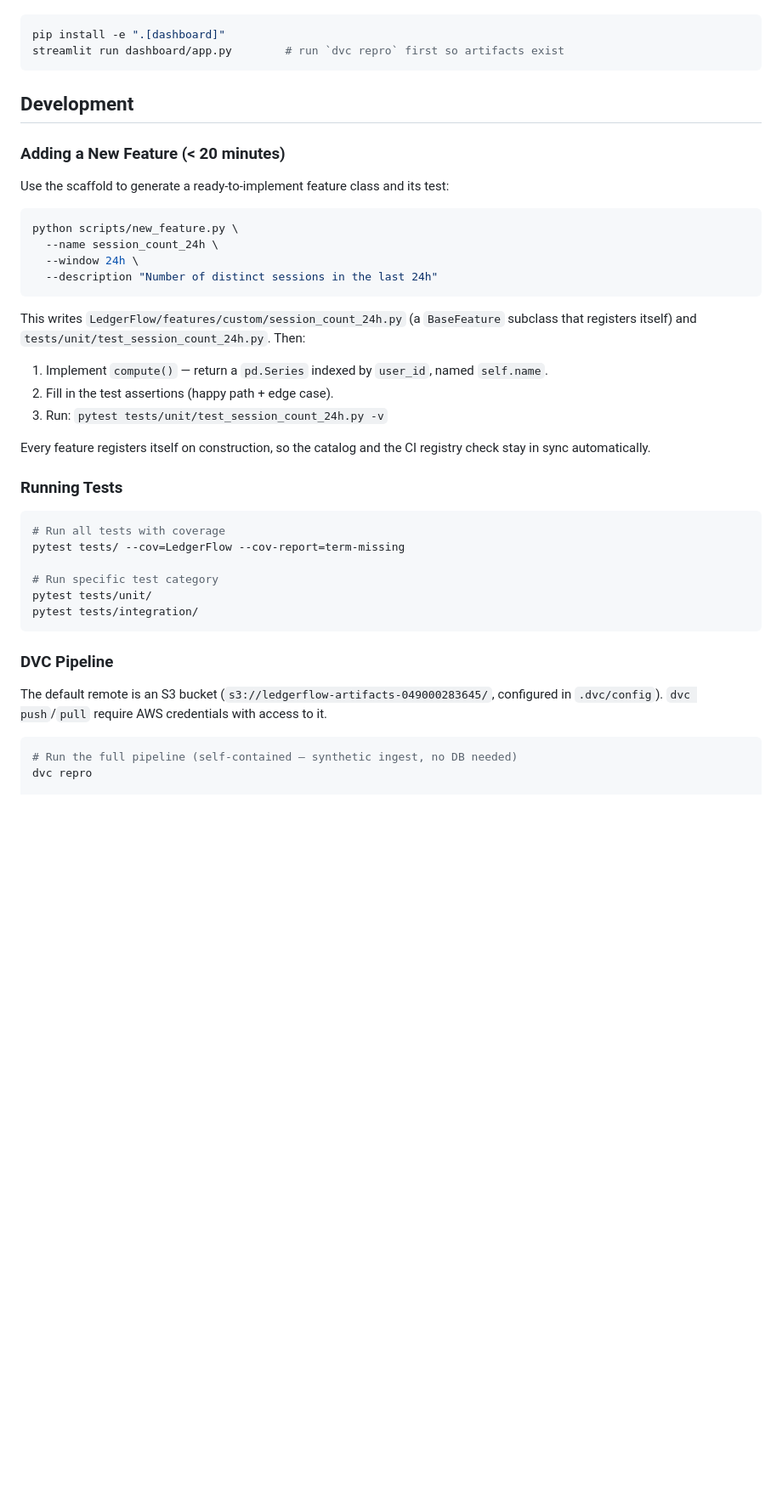
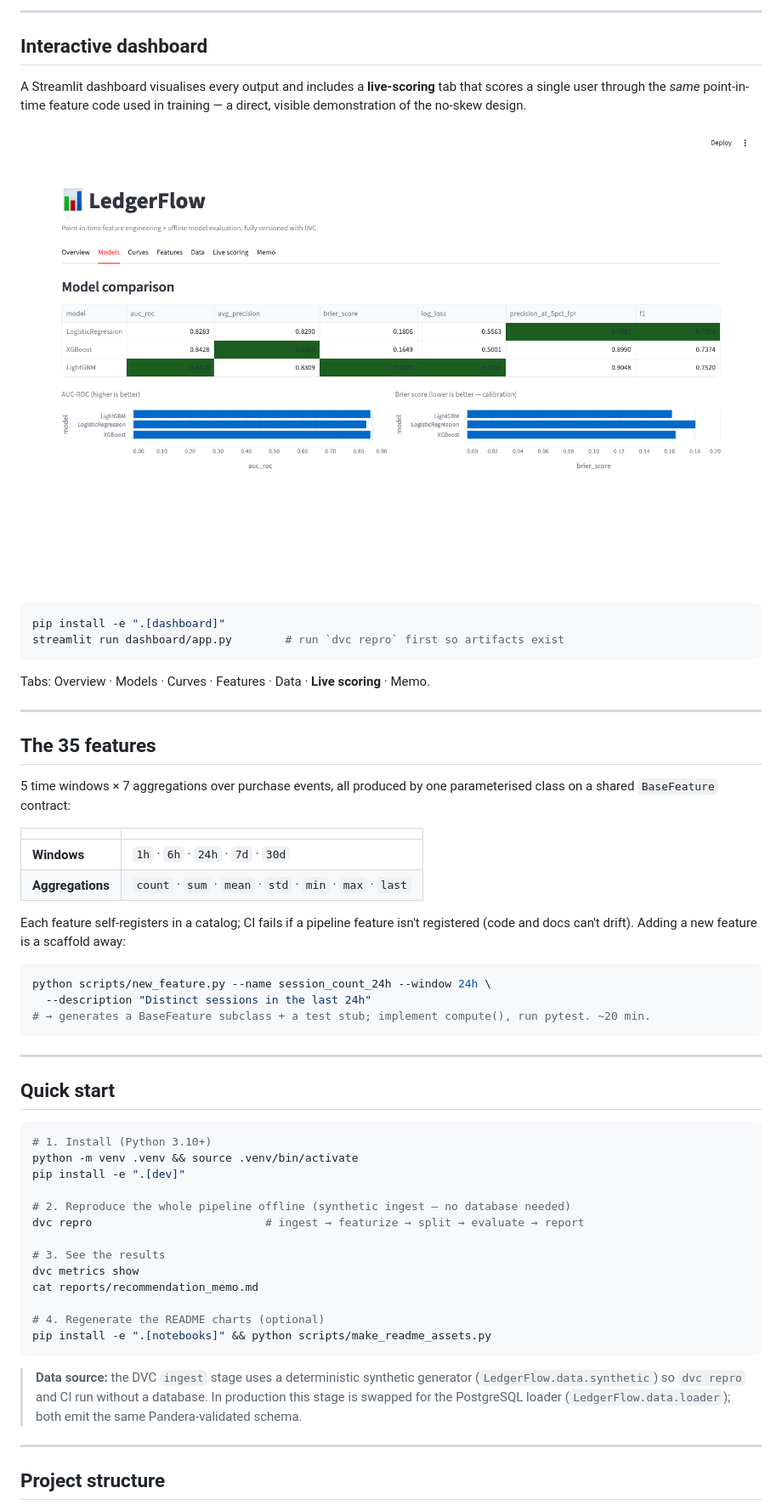
Before and after one commit to JCHETAN26/LedgerFlow, a Markdown page: README.md, the part around one of its changes. Shown at 85% size. Drawn GitHub-style; pictures changed too: assets/dashboard.png (added); blank space fills up the shorter version.

````diff
--- a/README.md
+++ b/README.md
@@ -91,50 +77,67 @@ feature code used in training — a direct demo of the no-skew design.
+---
+
+## Interactive dashboard
+
+A Streamlit dashboard visualises every output and includes a **live-scoring** tab
+that scores a single user through the *same* point-in-time feature code used in
+training — a direct, visible demonstration of the no-skew design.
+
+![Dashboard — model comparison](assets/dashboard.png)
 
 ```bash
 pip install -e ".[dashboard]"
 streamlit run dashboard/app.py        # run `dvc repro` first so artifacts exist
 ```
 
-## Development
+Tabs: Overview · Models · Curves · Features · Data · **Live scoring** · Memo.
 
-### Adding a New Feature (< 20 minutes)
+---
 
-Use the scaffold to generate a ready-to-implement feature class and its test:
+## The 35 features
+
+5 time windows × 7 aggregations over purchase events, all produced by one
+parameterised class on a shared `BaseFeature` contract:
+
+| | |
+|---|---|
+| **Windows** | `1h` · `6h` · `24h` · `7d` · `30d` |
+| **Aggregations** | `count` · `sum` · `mean` · `std` · `min` · `max` · `last` |
+
+Each feature self-registers in a catalog; CI fails if a pipeline feature isn't
+registered (code and docs can't drift). Adding a new feature is a scaffold away:
 
 ```bash
-python scripts/new_feature.py \
-  --name session_count_24h \
-  --window 24h \
-  --description "Number of distinct sessions in the last 24h"
+python scripts/new_feature.py --name session_count_24h --window 24h \
+  --description "Distinct sessions in the last 24h"
+# → generates a BaseFeature subclass + a test stub; implement compute(), run pytest. ~20 min.
 ```
 
-This writes `LedgerFlow/features/custom/session_count_24h.py` (a `BaseFeature`
-subclass that registers itself) and `tests/unit/test_session_count_24h.py`. Then:
+---
 
-1. Implement `compute()` — return a `pd.Series` indexed by `user_id`, named `self.name`.
-2. Fill in the test assertions (happy path + edge case).
-3. Run: `pytest tests/unit/test_session_count_24h.py -v`
-
-Every feature registers itself on construction, so the catalog and the CI
-registry check stay in sync automatically.
-
-### Running Tests
+## Quick start
 
 ```bash
-# Run all tests with coverage
-pytest tests/ --cov=LedgerFlow --cov-report=term-missing
+# 1. Install (Python 3.10+)
+python -m venv .venv && source .venv/bin/activate
+pip install -e ".[dev]"
 
-# Run specific test category
-pytest tests/unit/
-pytest tests/integration/
+# 2. Reproduce the whole pipeline offline (synthetic ingest — no database needed)
+dvc repro                          # ingest → featurize → split → evaluate → report
+
+# 3. See the results
+dvc metrics show
+cat reports/recommendation_memo.md
+
+# 4. Regenerate the README charts (optional)
+pip install -e ".[notebooks]" && python scripts/make_readme_assets.py
 ```
 
-### DVC Pipeline
+> **Data source:** the DVC `ingest` stage uses a deterministic synthetic generator
+> (`LedgerFlow.data.synthetic`) so `dvc repro` and CI run without a database. In
+> production this stage is swapped for the PostgreSQL loader
+> (`LedgerFlow.data.loader`); both emit the same Pandera-validated schema.
 
-The default remote is an S3 bucket (`s3://ledgerflow-artifacts-049000283645/`,
-configured in `.dvc/config`). `dvc push`/`pull` require AWS credentials with
-access to it.
+---
 
-```bash
-# Run the full pipeline (self-contained — synthetic ingest, no DB needed)
-dvc repro
+## Project structure
 
````
Also changed, not shown: other parts of README.md (+111 -110 lines), assets/feature_importance.png (added), assets/model_comparison.png (added), assets/pr_curves.png (added), assets/roc_curves.png (added), 1 other file.
